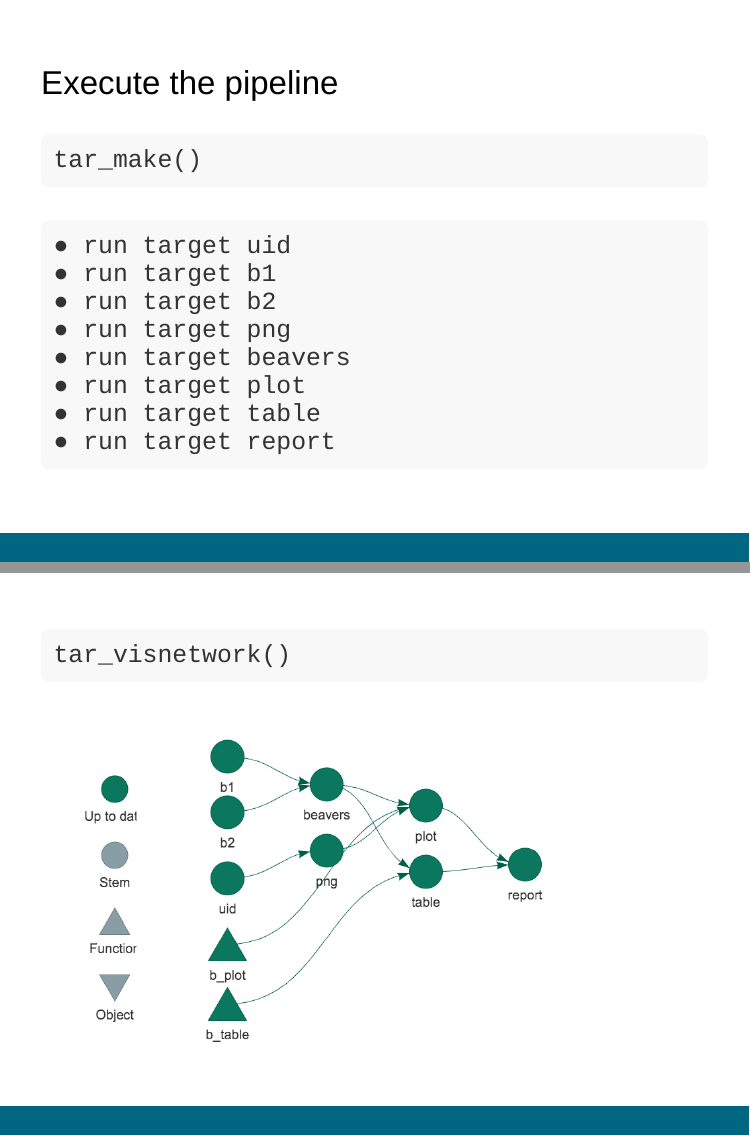
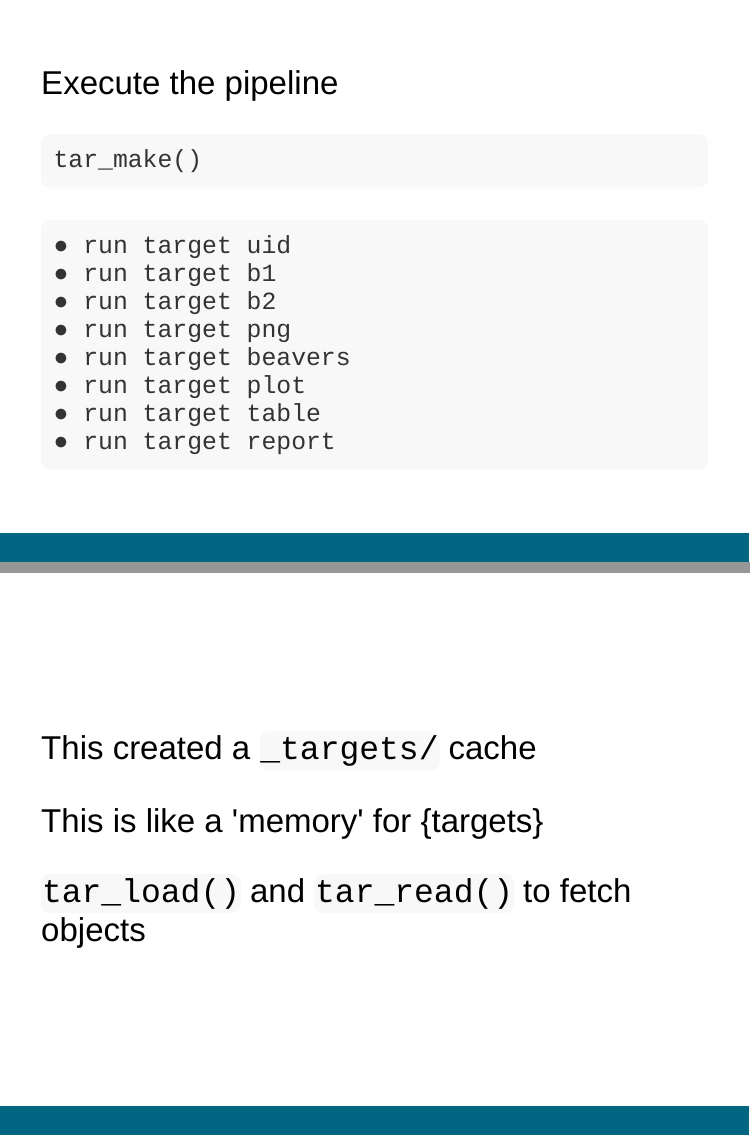
Before and after one commit to matt-dray/targets-dsfest, an R Markdown document (index.Rmd): pages 26 and 27 of 38 before the commit and pages 26 and 27 of 39 after it, joined at a grey line. The pictures show the slides in the output file index.html that the author committed with the source; the slides are laid out offline by our stand-in for remark.js, each with all of its steps uncovered, in fonts that may differ from those the slides ask for, and without slide numbers, shadows or browser add-ons; a font, style sheet, LaTeX package, included part or bibliography that could not be used is replaced or left out; library style sheets and scripts come from the installed R packages.

Commit message:
Explicit _targets/ mention, close #10

````diff
--- a/index.Rmd
+++ b/index.Rmd
@@ -402,6 +402,16 @@ tar_make()
 ---
 class: middle
 
+
+This created a `_targets/` cache
+
+This is like a 'memory' for {targets}
+
+`tar_load()` and `tar_read()` to fetch objects
+
+---
+class: middle
+
 ```{r eval=FALSE}
 tar_visnetwork()
 ```
````
Also changed, not shown: index.html.
